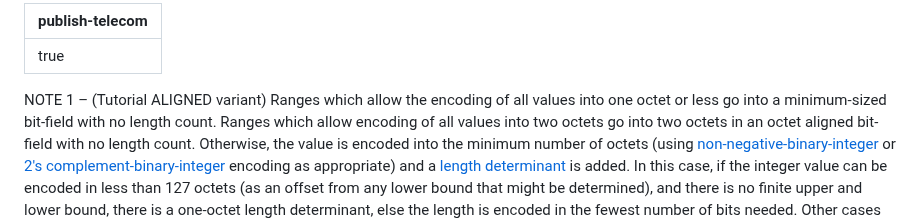
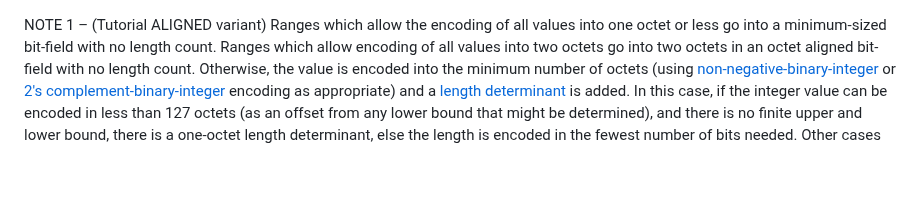
Before and after one commit to somidad/telecom, a Markdown page: ITU-T X.691/13 Encoding the integer type.md, the part around the change. Rendered like a GitHub page; blank space fills up the shorter version.

Commit message:
PUSH NOTE : 13 Encoding the integer type.md

```diff
--- a/ITU-T X.691/13 Encoding the integer type.md
+++ b/ITU-T X.691/13 Encoding the integer type.md
@@ -1,6 +1,3 @@
----
-publish-telecom: true
----
 
 NOTE 1 – (Tutorial ALIGNED variant) Ranges which allow the encoding of all values into one octet or less go into a minimum-sized bit-field with no length count. Ranges which allow encoding of all values into two octets go into two octets in an octet aligned bit-field with no length count. Otherwise, the value is encoded into the minimum number of octets (using [non-negative-binary-integer](./11.3%20Encoding%20as%20a%20non-negative-binary-integer.md) or [2's complement-binary-integer](./11.4%20Encoding%20as%20a%202's-complement-binary-integer.md) encoding as appropriate) and a [length determinant](./11.9%20General%20rules%20for%20encoding%20a%20length%20determinant.md) is added. In this case, if the integer value can be encoded in less than 127 octets (as an offset from any lower bound that might be determined), and there is no finite upper and lower bound, there is a one-octet length determinant, else the length is encoded in the fewest number of bits needed. Other cases are not of any practical interest, but are specified for completeness. <a id="^783559"></a>
 
```
